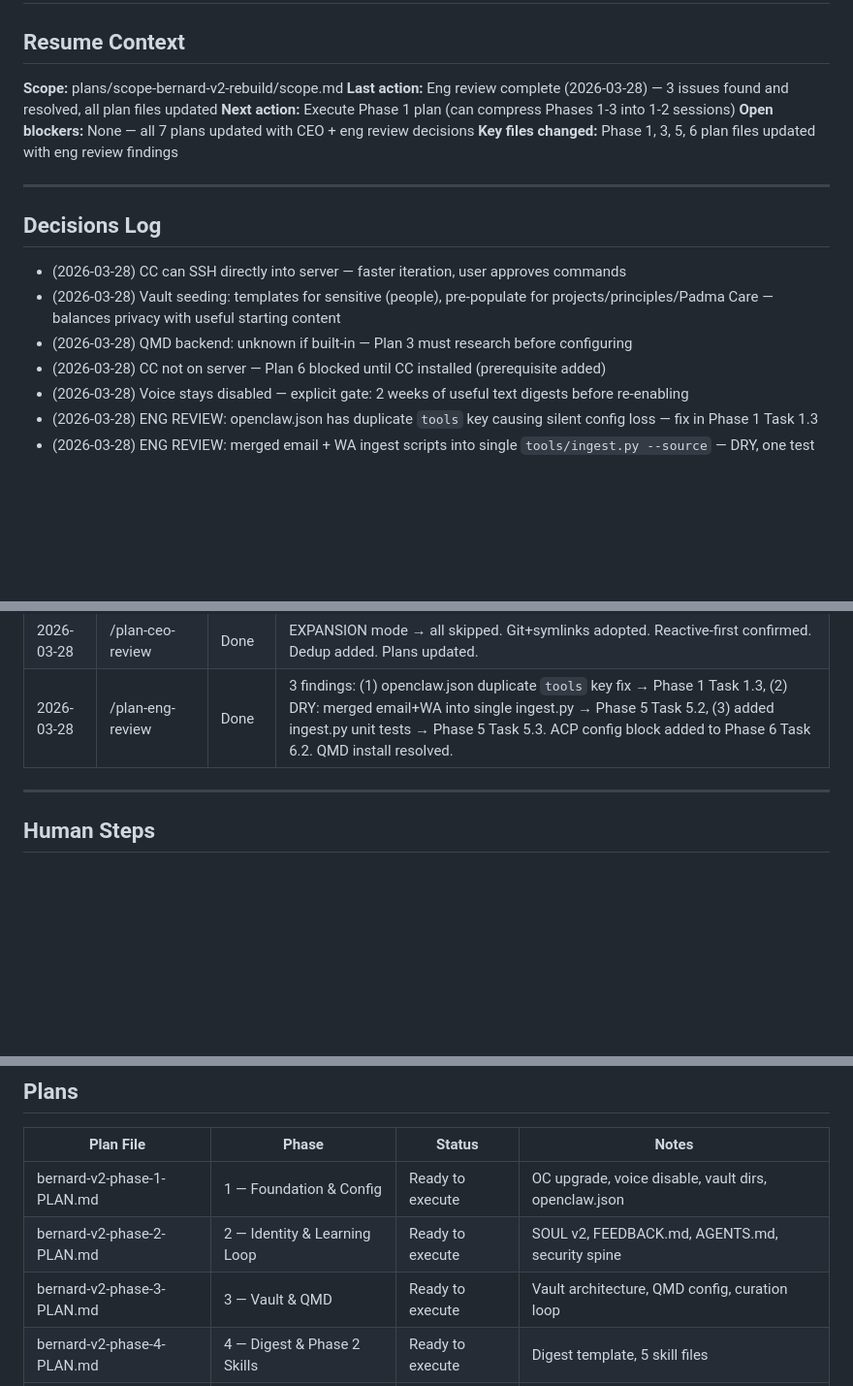
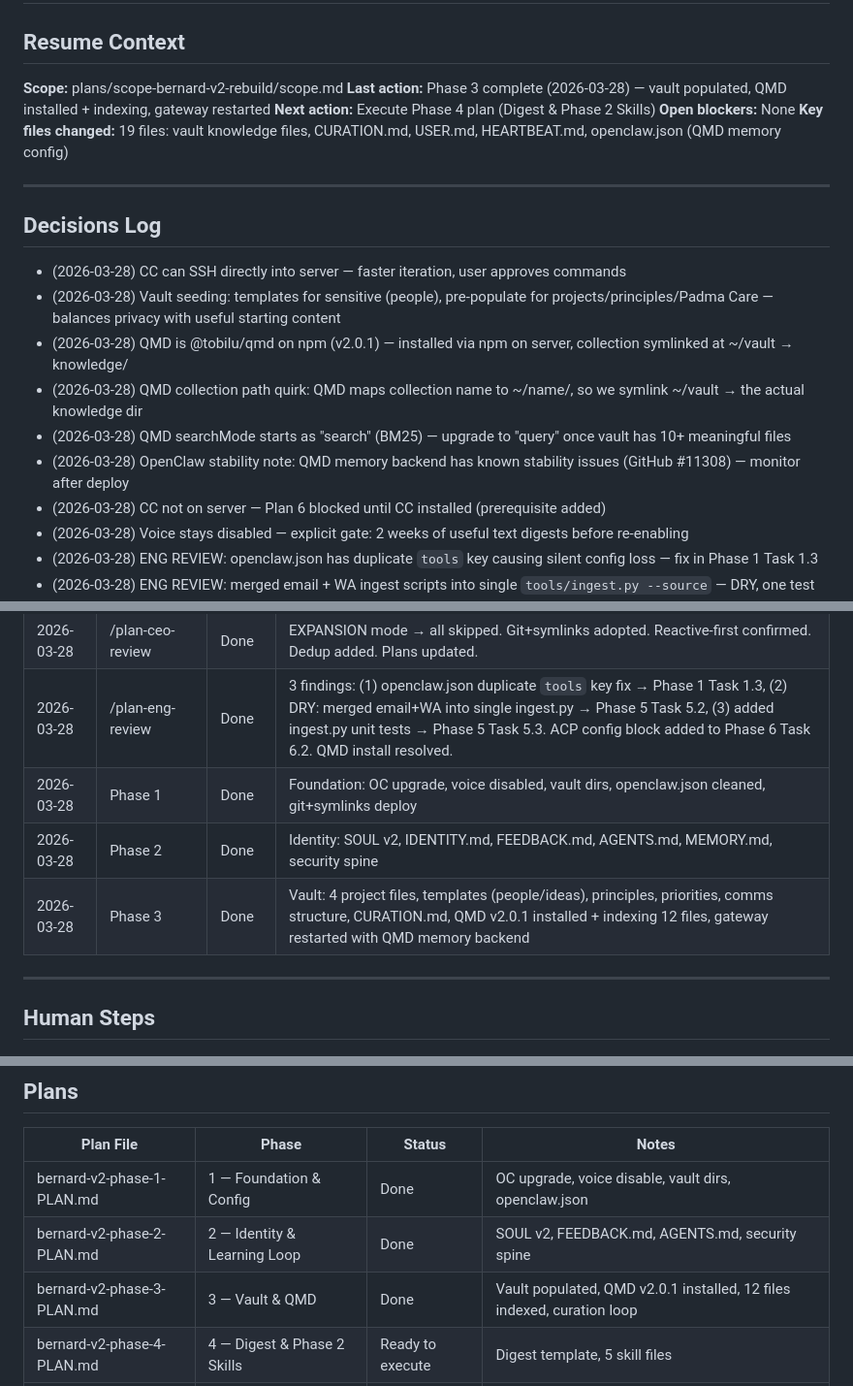
Before and after one commit to ak-devmode/bernard, a Markdown page: plans/scope-bernard-v2-rebuild/progress.md, 3 parts joined by grey strips. Shown at 97% size. Drawn GitHub-style; blank space fills up the shorter version.

Commit message:
docs: [Phase 3] complete — vault populated, QMD live, gateway restarted
Co-Authored-By: Claude Opus 4.6 <noreply@anthropic.com>

```diff
--- a/plans/scope-bernard-v2-rebuild/progress.md
+++ b/plans/scope-bernard-v2-rebuild/progress.md
@@ -4,10 +4,10 @@
 <!-- Updated after every significant action. Paste the first 20 lines of this file
      into a new conversation to get oriented. -->
 **Scope:** plans/scope-bernard-v2-rebuild/scope.md
-**Last action:** Eng review complete (2026-03-28) — 3 issues found and resolved, all plan files updated
-**Next action:** Execute Phase 1 plan (can compress Phases 1-3 into 1-2 sessions)
-**Open blockers:** None — all 7 plans updated with CEO + eng review decisions
-**Key files changed:** Phase 1, 3, 5, 6 plan files updated with eng review findings
+**Last action:** Phase 3 complete (2026-03-28) — vault populated, QMD installed + indexing, gateway restarted
+**Next action:** Execute Phase 4 plan (Digest & Phase 2 Skills)
+**Open blockers:** None
+**Key files changed:** 19 files: vault knowledge files, CURATION.md, USER.md, HEARTBEAT.md, openclaw.json (QMD memory config)
 
 ---
 
@@ -17,7 +17,10 @@
 
 - (2026-03-28) CC can SSH directly into server — faster iteration, user approves commands
 - (2026-03-28) Vault seeding: templates for sensitive (people), pre-populate for projects/principles/Padma Care — balances privacy with useful starting content
-- (2026-03-28) QMD backend: unknown if built-in — Plan 3 must research before configuring
+- (2026-03-28) QMD is @tobilu/qmd on npm (v2.0.1) — installed via npm on server, collection symlinked at ~/vault → knowledge/
+- (2026-03-28) QMD collection path quirk: QMD maps collection name to ~/name/, so we symlink ~/vault → the actual knowledge dir
+- (2026-03-28) QMD searchMode starts as "search" (BM25) — upgrade to "query" once vault has 10+ meaningful files
+- (2026-03-28) OpenClaw stability note: QMD memory backend has known stability issues (GitHub #11308) — monitor after deploy
 - (2026-03-28) CC not on server — Plan 6 blocked until CC installed (prerequisite added)
 - (2026-03-28) Voice stays disabled — explicit gate: 2 weeks of useful text digests before re-enabling
 - (2026-03-28) ENG REVIEW: openclaw.json has duplicate `tools` key causing silent config loss — fix in Phase 1 Task 1.3
@@ -39,6 +42,9 @@
 | 2026-03-28 | /scope | Done | 7-phase scope created from bernard-master-plan-v2 PRD |
 | 2026-03-28 | /plan-ceo-review | Done | EXPANSION mode → all skipped. Git+symlinks adopted. Reactive-first confirmed. Dedup added. Plans updated. |
 | 2026-03-28 | /plan-eng-review | Done | 3 findings: (1) openclaw.json duplicate `tools` key fix → Phase 1 Task 1.3, (2) DRY: merged email+WA into single ingest.py → Phase 5 Task 5.2, (3) added ingest.py unit tests → Phase 5 Task 5.3. ACP config block added to Phase 6 Task 6.2. QMD install resolved. |
+| 2026-03-28 | Phase 1 | Done | Foundation: OC upgrade, voice disabled, vault dirs, openclaw.json cleaned, git+symlinks deploy |
+| 2026-03-28 | Phase 2 | Done | Identity: SOUL v2, IDENTITY.md, FEEDBACK.md, AGENTS.md, MEMORY.md, security spine |
+| 2026-03-28 | Phase 3 | Done | Vault: 4 project files, templates (people/ideas), principles, priorities, comms structure, CURATION.md, QMD v2.0.1 installed + indexing 12 files, gateway restarted with QMD memory backend |
 
 ---
 
@@ -59,9 +65,9 @@
 
 | Plan File | Phase | Status | Notes |
 |-----------|-------|--------|-------|
-| bernard-v2-phase-1-PLAN.md | 1 — Foundation & Config | Ready to execute | OC upgrade, voice disable, vault dirs, openclaw.json |
-| bernard-v2-phase-2-PLAN.md | 2 — Identity & Learning Loop | Ready to execute | SOUL v2, FEEDBACK.md, AGENTS.md, security spine |
-| bernard-v2-phase-3-PLAN.md | 3 — Vault & QMD | Ready to execute | Vault architecture, QMD config, curation loop |
+| bernard-v2-phase-1-PLAN.md | 1 — Foundation & Config | Done | OC upgrade, voice disable, vault dirs, openclaw.json |
+| bernard-v2-phase-2-PLAN.md | 2 — Identity & Learning Loop | Done | SOUL v2, FEEDBACK.md, AGENTS.md, security spine |
+| bernard-v2-phase-3-PLAN.md | 3 — Vault & QMD | Done | Vault populated, QMD v2.0.1 installed, 12 files indexed, curation loop |
 | bernard-v2-phase-4-PLAN.md | 4 — Digest & Phase 2 Skills | Ready to execute | Digest template, 5 skill files |
 | bernard-v2-phase-5-PLAN.md | 5 — Ingestion Pipeline | Ready to execute | Email/WA pipeline, PII strip, afterTurn hook |
 | bernard-v2-phase-6-PLAN.md | 6 — CC Dispatch | Ready to execute | CC install, ACP bridge, approval gate |
```
